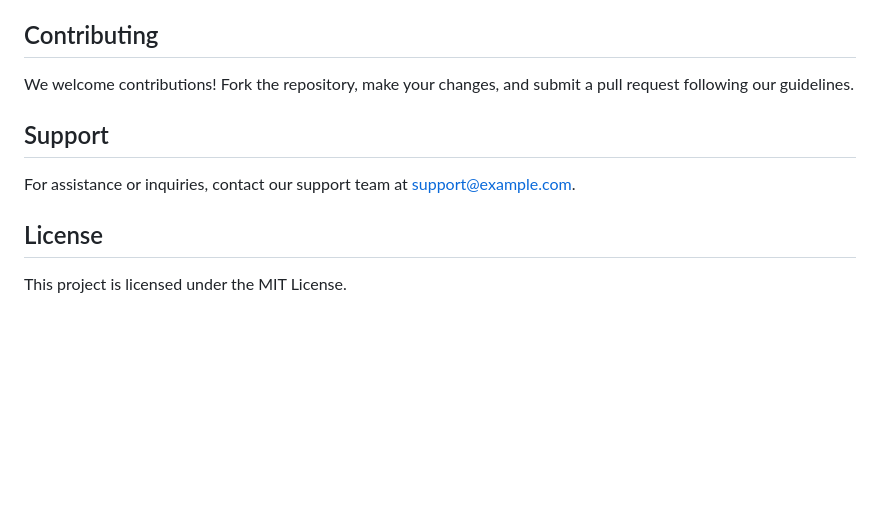
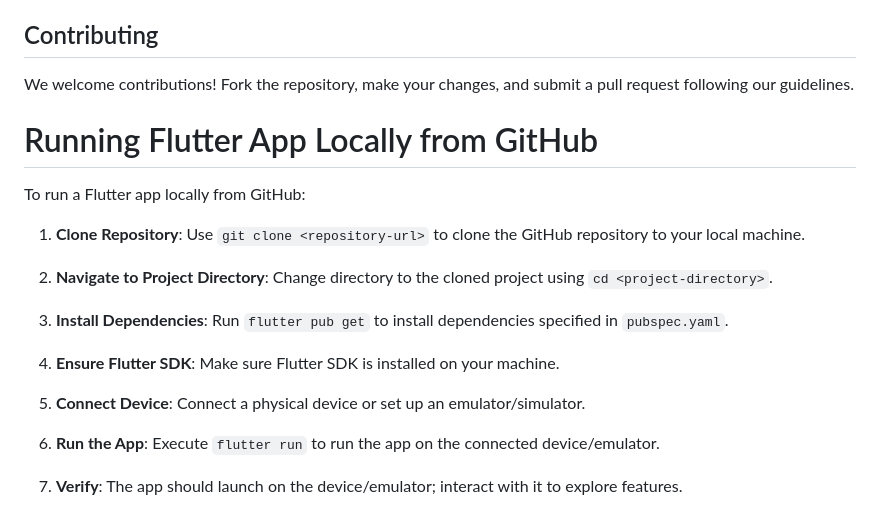
Before and after one commit to Adithya-Sakaray/dev_house, a Markdown page: README.md, the part around the change. Rendered like a GitHub page; blank space fills up the shorter version.

```diff
--- a/README.md
+++ b/README.md
@@ -47,13 +47,21 @@ To begin using our application:
 5. **Feedback**: We value your input; share your thoughts and suggestions for improvement.
 
 ## Contributing
+We welcome contributions! Fork the repository, make your changes, and submit a pull request following our guidelines.
+# Running Flutter App Locally from GitHub
 
-We welcome contributions! Fork the repository, make your changes, and submit a pull request following our guidelines.
+To run a Flutter app locally from GitHub:
 
-## Support
+1. **Clone Repository**: Use `git clone <repository-url>` to clone the GitHub repository to your local machine.
 
-For assistance or inquiries, contact our support team at support@example.com.
+2. **Navigate to Project Directory**: Change directory to the cloned project using `cd <project-directory>`.
 
-## License
+3. **Install Dependencies**: Run `flutter pub get` to install dependencies specified in `pubspec.yaml`.
 
-This project is licensed under the MIT License.
+4. **Ensure Flutter SDK**: Make sure Flutter SDK is installed on your machine.
+
+5. **Connect Device**: Connect a physical device or set up an emulator/simulator.
+
+6. **Run the App**: Execute `flutter run` to run the app on the connected device/emulator.
+
+7. **Verify**: The app should launch on the device/emulator; interact with it to explore features.
```
